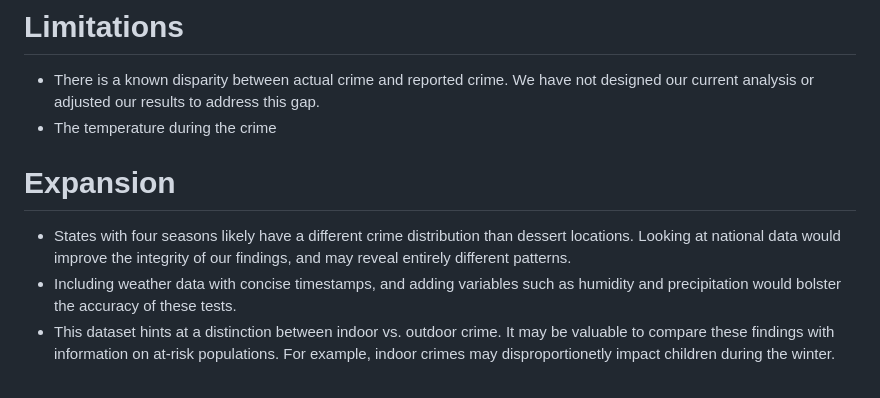
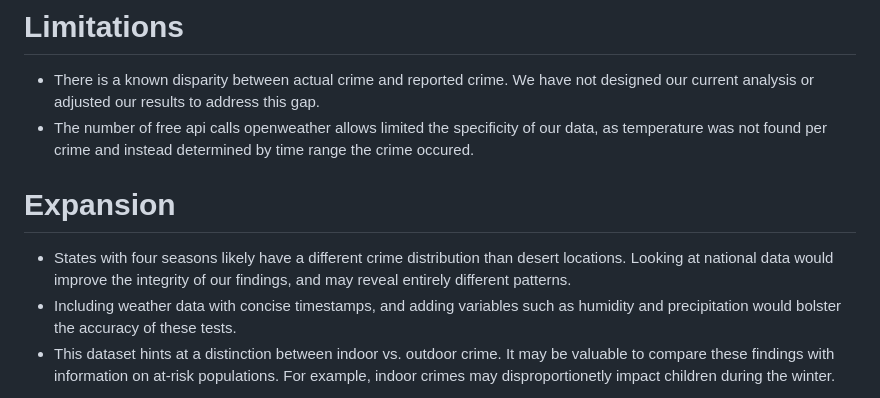
Before and after one commit to ktownkinley/Project_3, a Markdown page: README.md, the part around the change. Drawn GitHub-style.

```diff
--- a/README.md
+++ b/README.md
@@ -29,9 +29,9 @@ Theses findings may inspire an obscure sunscreen commercial.
 
 # Limitations
 - There is a known disparity between actual crime and reported crime. We have not designed our current analysis or adjusted our results to address this gap.
-- The temperature during the crime
+- The number of free api calls openweather allows limited the specificity of our data, as temperature was not found per crime and instead determined by time range the crime occured.
 
 # Expansion
-- States with four seasons likely have a different crime distribution than dessert locations. Looking at national data would improve the integrity of our findings, and may reveal entirely different patterns.
+- States with four seasons likely have a different crime distribution than desert locations. Looking at national data would improve the integrity of our findings, and may reveal entirely different patterns.
 - Including weather data with concise timestamps, and adding variables such as humidity and precipitation would bolster the accuracy of these tests.
 - This dataset hints at a distinction between indoor vs. outdoor crime. It may be valuable to compare these findings with information on at-risk populations. For example, indoor crimes may disproportionetly impact children during the winter.
```
